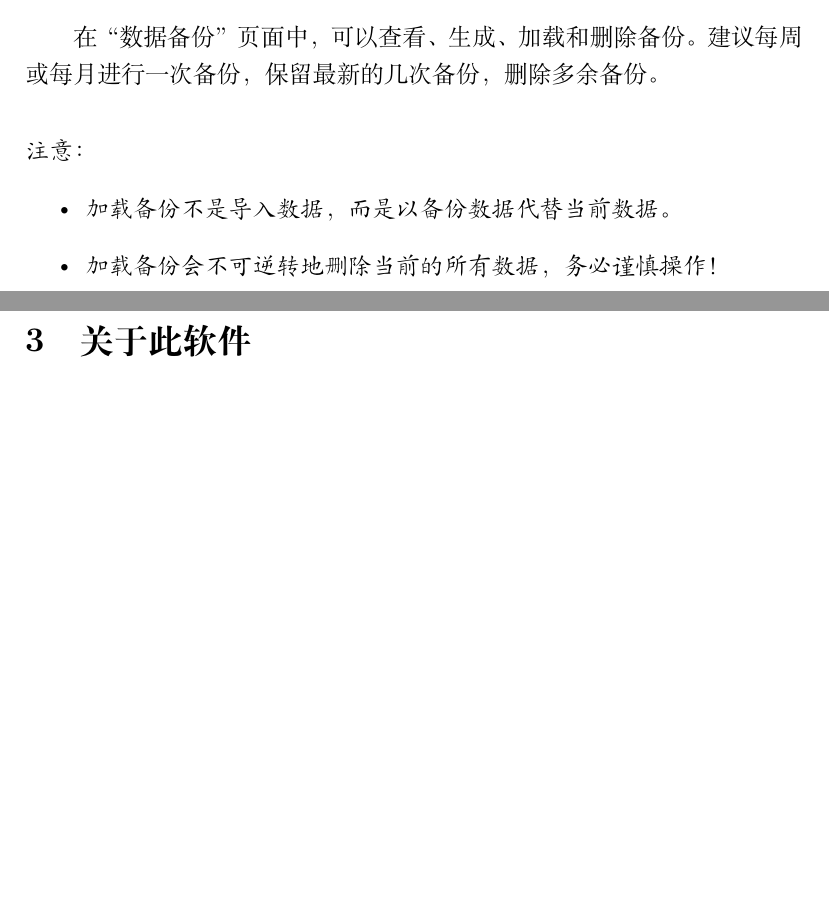
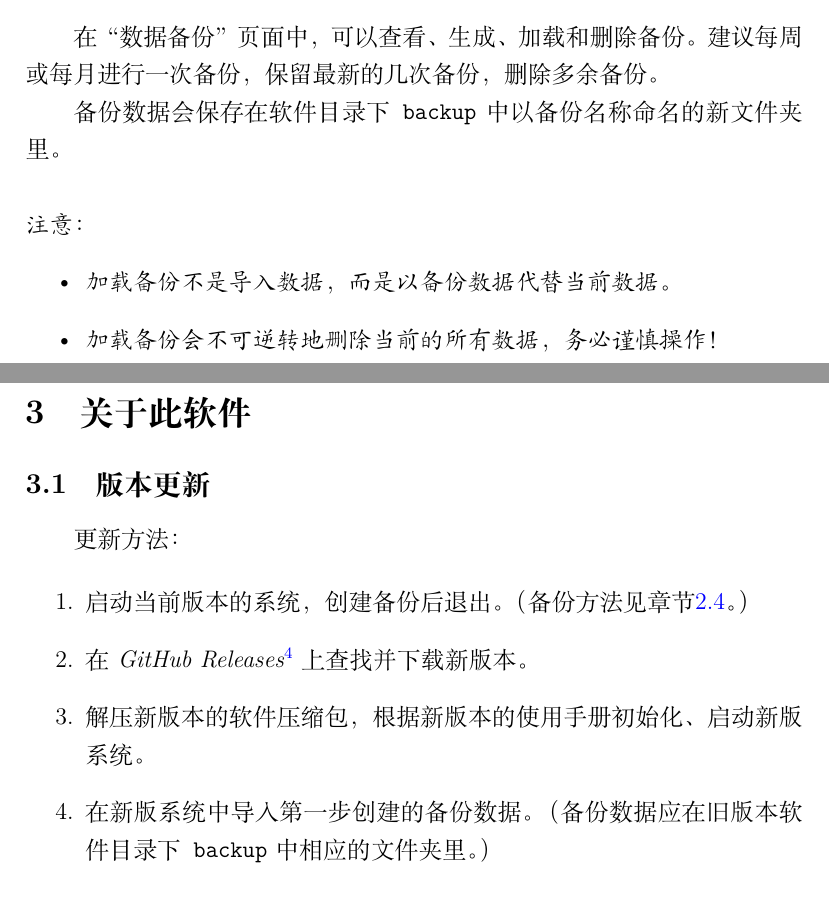
Before and after one commit to huang2002/volunteer-system, a LaTeX document (docs/documentation.tex): two parts of pages 8 and 9 of 9 before the commit and two parts of pages 8 and 9 of 10 after it, joined at a grey line, cut so that both start at the same text, the shorter picture padded with empty space. Compiled offline with XeLaTeX.

Commit message:
update docs

```diff
--- a/docs/documentation.tex
+++ b/docs/documentation.tex
@@ -8,7 +8,9 @@
 \newcommand{\systemversion}{v1.0.0-beta}
 \newcommand{\githuburl}{https://github.com/huang2002/volunteer-system}
 \newcommand{\issuesurl}{\githuburl/issues}
+\newcommand{\releasesurl}{\githuburl/releases}
 \newcommand{\Python}{\textit{Python}}
+\newcommand{\GitHub}{\textit{GitHub}}
 
 \NewDocumentEnvironment{warnings}{b}{%
     \vspace{5ex}
@@ -201,9 +202,12 @@ python --version
 \end{warnings}
 
 \subsection{数据备份}
+\label{subsec:backup}
 
 在“数据备份”页面中，可以查看、生成、加载和删除备份。
 建议每周或每月进行一次备份，保留最新的几次备份，删除多余备份。
+
+备份数据会保存在软件目录下\texttt{backup}中以备份名称命名的新文件夹里。
 
 \begin{warnings}
     \item 加载备份不是导入数据，而是以备份数据代替当前数据。
@@ -213,3 +217,15 @@ python --version
 \newpage
 \section{关于此软件}
 
+\subsection{版本更新}
+
+更新方法：
+
+\begin{enumerate}
+    \item 启动当前版本的系统，创建备份后退出。（备份方法见章节\ref{subsec:backup}。）
+    \item 在\textit{GitHub Releases}\footnote{GitHub Releases: \url{\releasesurl}}
+          上查找并下载新版本。
+    \item 解压新版本的软件压缩包，根据新版本的使用手册初始化、启动新版系统。
+    \item 在新版系统中导入第一步创建的备份数据。
+          （备份数据应在旧版本软件目录下\texttt{backup}中相应的文件夹里。）
+\end{enumerate}
```
Also changed, not shown: docs/documentation.pdf, docs/documentation.tex (12 more changed lines).
